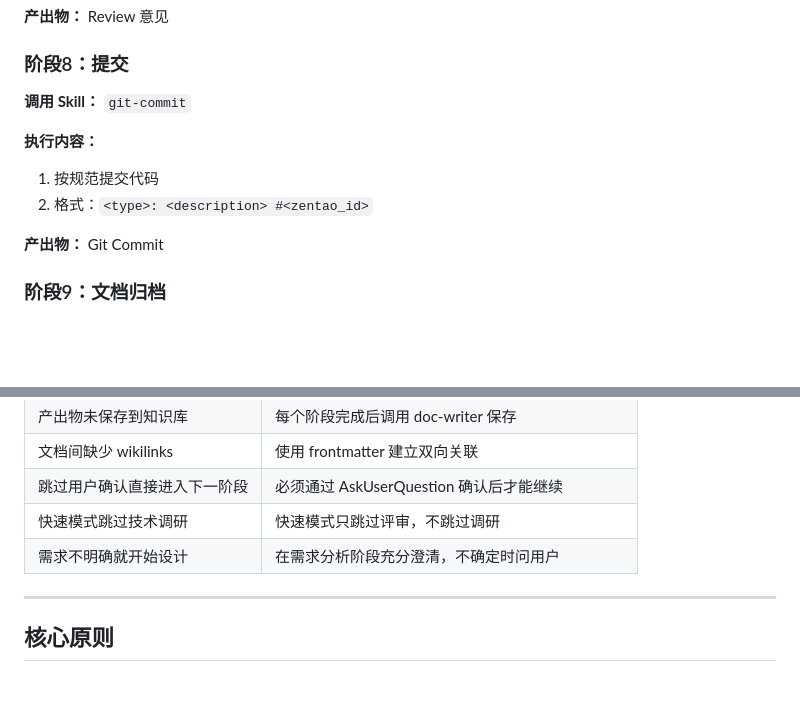
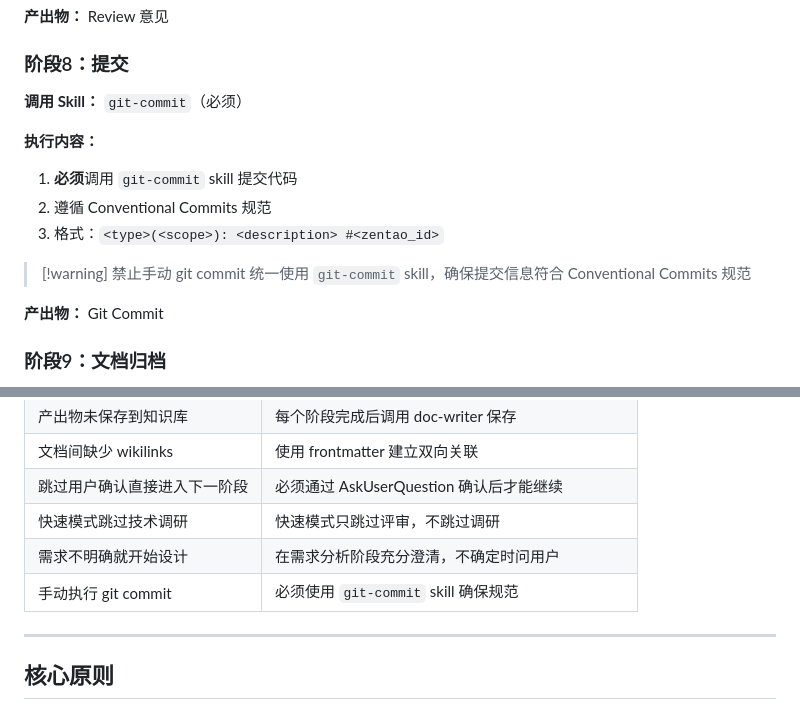
Before and after one commit to benbergg/froggo-skills, a Markdown page: skills/froggo-workflow/SKILL.md, 2 parts joined by grey strips. GitHub-like rendering; blank space fills up the shorter version.

Commit message:
docs: 强化阶段8必须使用git-commit skill规范 #0000

```diff
--- a/skills/froggo-workflow/SKILL.md
+++ b/skills/froggo-workflow/SKILL.md
@@ -119,11 +119,15 @@ description: "Use when starting development tasks - 开发任务、新功能、B
 
 ### 阶段8：提交
 
-**调用 Skill：** `git-commit`
+**调用 Skill：** `git-commit`（必须）
 
 **执行内容：**
-1. 按规范提交代码
-2. 格式：`<type>: <description> #<zentao_id>`
+1. **必须**调用 `git-commit` skill 提交代码
+2. 遵循 Conventional Commits 规范
+3. 格式：`<type>(<scope>): <description> #<zentao_id>`
+
+> [!warning] 禁止手动 git commit
+> 统一使用 `git-commit` skill，确保提交信息符合 Conventional Commits 规范
 
 **产出物：** Git Commit
 
@@ -322,6 +326,7 @@ related_plan: "[[20250126-0000-xxx计划]]"
 | 跳过用户确认直接进入下一阶段 | 必须通过 AskUserQuestion 确认后才能继续 |
 | 快速模式跳过技术调研 | 快速模式只跳过评审，不跳过调研 |
 | 需求不明确就开始设计 | 在需求分析阶段充分澄清，不确定时问用户 |
+| 手动执行 git commit | 必须使用 `git-commit` skill 确保规范 |
 
 ---
 
```
